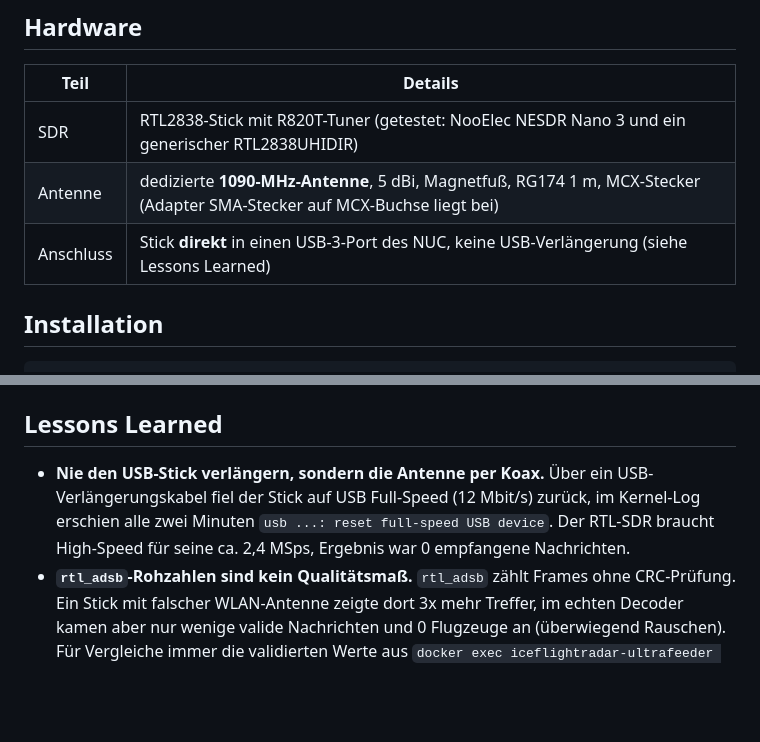
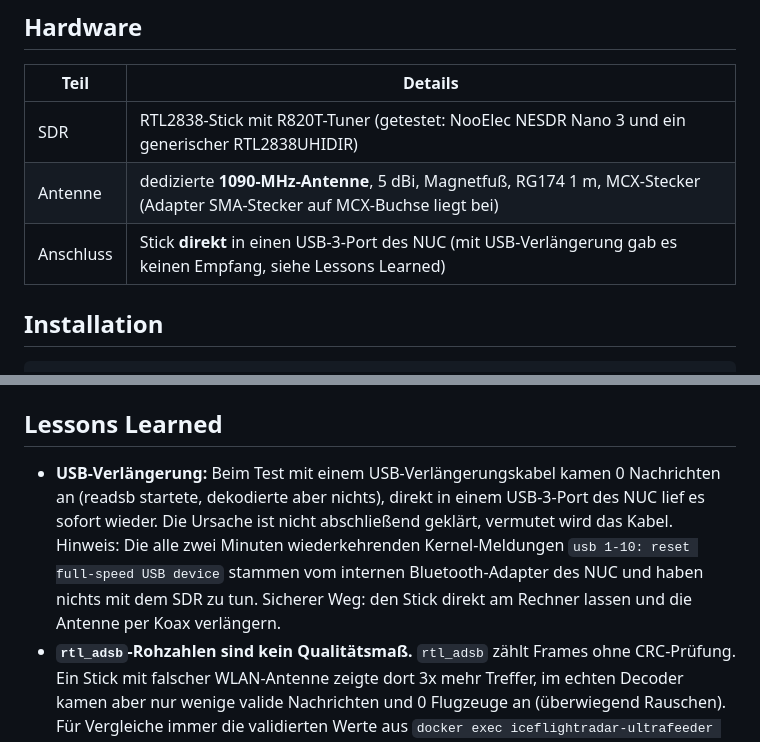
Before and after one commit to icepaule/IceHomeAssist, a Markdown page: IceFlightRadar/README.md, 2 parts joined by grey strips. Drawn GitHub-style; blank space fills up the shorter version.

Commit message:
IceFlightRadar: falsche USB-Full-Speed-Diagnose korrigiert (Resets kommen vom Bluetooth-Adapter)
Co-Authored-By: Claude Sonnet 5 <noreply@anthropic.com>

```diff
--- a/IceFlightRadar/README.md
+++ b/IceFlightRadar/README.md
@@ -44,7 +44,7 @@ Als Decoder kommt nicht das originale `antirez/dump1090` zum Einsatz (seit Jahre
 |---|---|
 | SDR | RTL2838-Stick mit R820T-Tuner (getestet: NooElec NESDR Nano 3 und ein generischer RTL2838UHIDIR) |
 | Antenne | dedizierte **1090-MHz-Antenne**, 5 dBi, Magnetfuß, RG174 1 m, MCX-Stecker (Adapter SMA-Stecker auf MCX-Buchse liegt bei) |
-| Anschluss | Stick **direkt** in einen USB-3-Port des NUC, keine USB-Verlängerung (siehe Lessons Learned) |
+| Anschluss | Stick **direkt** in einen USB-3-Port des NUC (mit USB-Verlängerung gab es keinen Empfang, siehe Lessons Learned) |
 
 ## Installation
 
@@ -112,7 +112,7 @@ Die Werte werden in der `docker-compose.yml` gesetzt, der Ausdruck für `config.
 
 ## Lessons Learned
 
-- **Nie den USB-Stick verlängern, sondern die Antenne per Koax.** Über ein USB-Verlängerungskabel fiel der Stick auf USB Full-Speed (12 Mbit/s) zurück, im Kernel-Log erschien alle zwei Minuten `usb ...: reset full-speed USB device`. Der RTL-SDR braucht High-Speed für seine ca. 2,4 MSps, Ergebnis war 0 empfangene Nachrichten.
+- **USB-Verlängerung:** Beim Test mit einem USB-Verlängerungskabel kamen 0 Nachrichten an (readsb startete, dekodierte aber nichts), direkt in einem USB-3-Port des NUC lief es sofort wieder. Die Ursache ist nicht abschließend geklärt, vermutet wird das Kabel. Hinweis: Die alle zwei Minuten wiederkehrenden Kernel-Meldungen `usb 1-10: reset full-speed USB device` stammen vom internen Bluetooth-Adapter des NUC und haben nichts mit dem SDR zu tun. Sicherer Weg: den Stick direkt am Rechner lassen und die Antenne per Koax verlängern.
 - **`rtl_adsb`-Rohzahlen sind kein Qualitätsmaß.** `rtl_adsb` zählt Frames ohne CRC-Prüfung. Ein Stick mit falscher WLAN-Antenne zeigte dort 3x mehr Treffer, im echten Decoder kamen aber nur wenige valide Nachrichten und 0 Flugzeuge an (überwiegend Rauschen). Für Vergleiche immer die validierten Werte aus `docker exec iceflightradar-ultrafeeder cat /run/readsb/stats.json` verwenden.
 - **Der `messages`-Zähler in `aircraft.json` startet bei jedem Container-Neustart bei 0.** Kurz nach einem Neustart wirkt der Empfang deshalb fälschlich tot.
 - **Beim Umstecken eines Sticks** kann `readsb` mit `unable to read device details` abstürzen (Stick ist noch beim Enumerieren). Ein `docker compose restart` nach dem Stecken behebt das.
```
